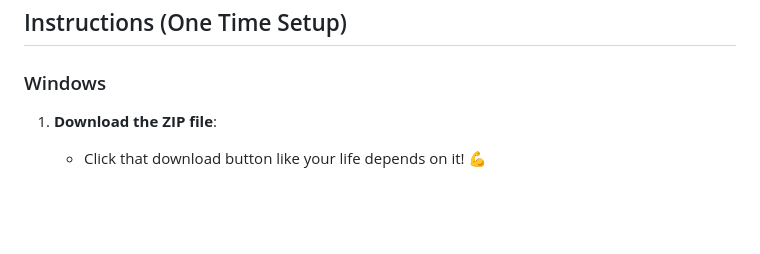
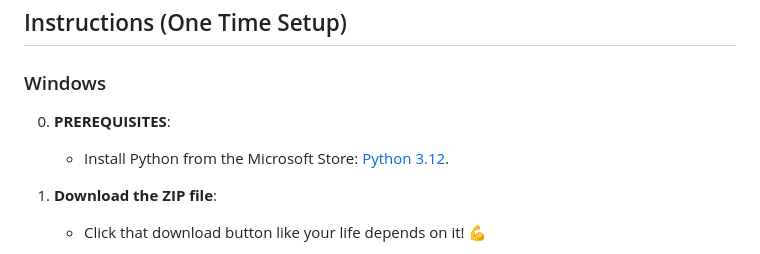
Before and after one commit to mcspidey95/TerminalTab, a Markdown page: README.md, the part around the change. Rendered like a GitHub page; blank space fills up the shorter version.

Commit message:
added pre-requisites

```diff
--- a/README.md
+++ b/README.md
@@ -24,6 +24,9 @@ Say goodbye to boring old google tab and hello to a new tab experience that’s
 ## Instructions (One Time Setup)
 
 ### Windows
+
+0.  **PREREQUISITES**:
+    - Install Python from the Microsoft Store: [Python 3.12](https://www.microsoft.com/store/productId/9NCVDN91XZQP?ocid=pdpshare).
 
 1. **Download the ZIP file**:
    - Click that download button like your life depends on it! 💪
```
